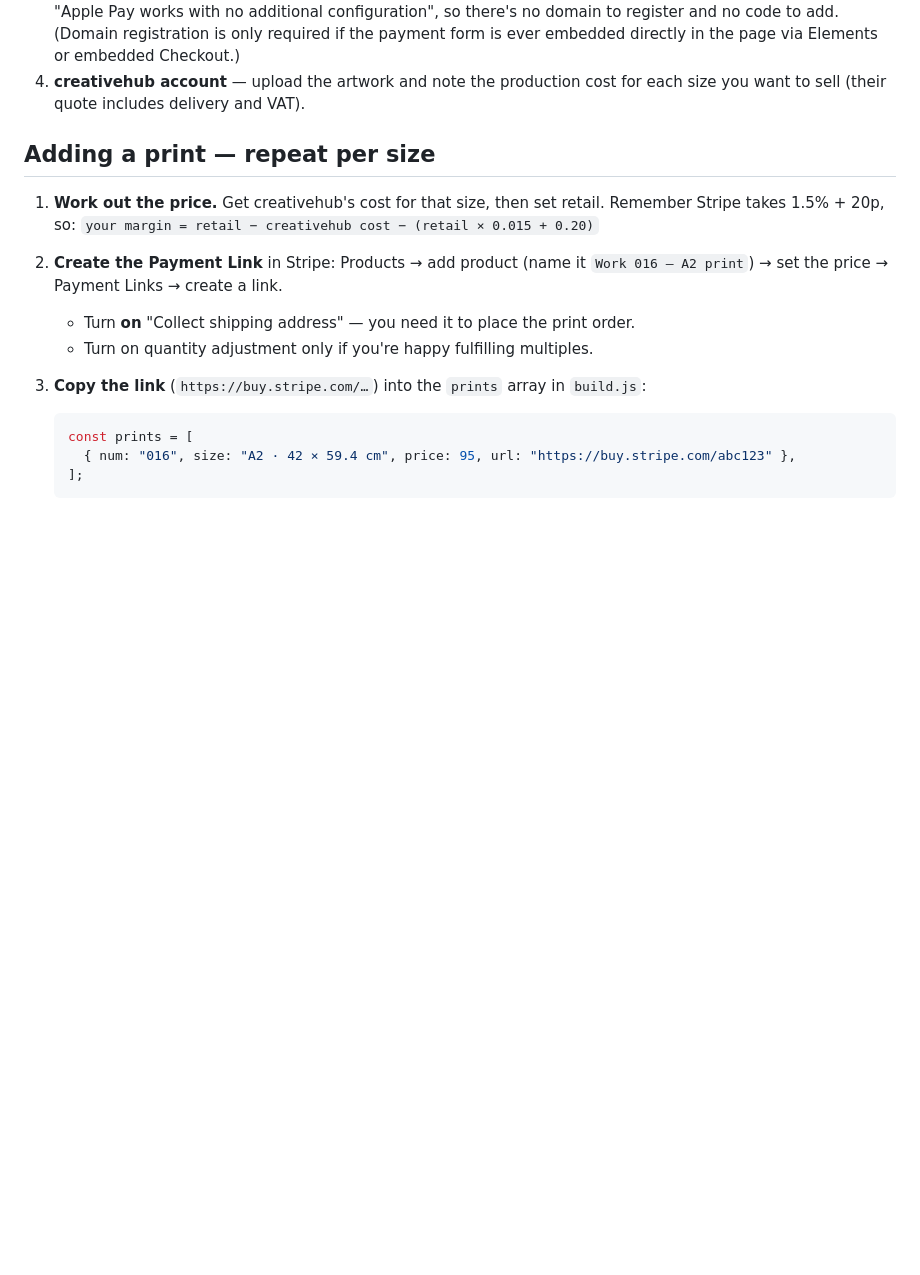
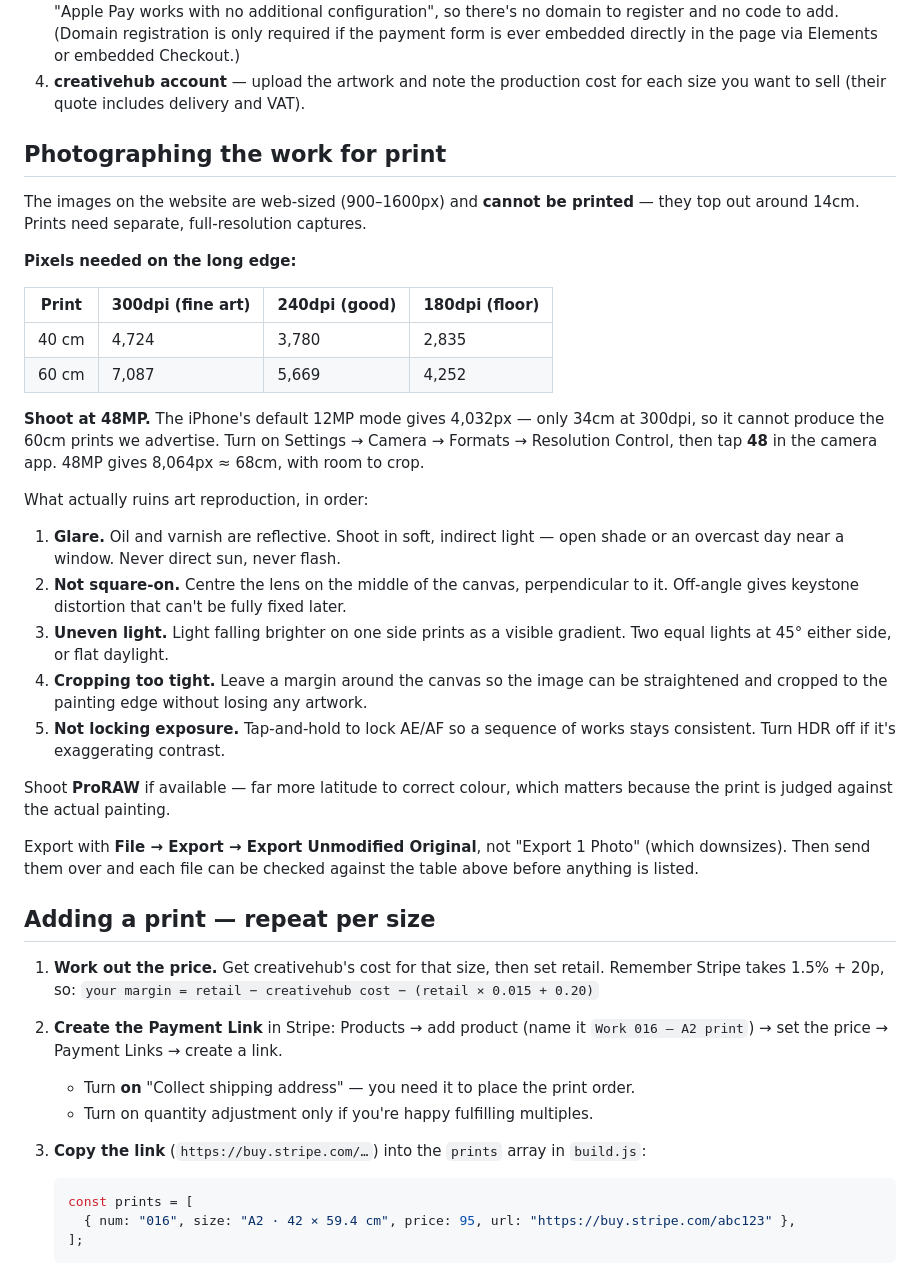
Before and after one commit to Matskva/matas-portfolio, a Markdown page: PRINTS.md, the part around the change. GitHub-like rendering; blank space fills up the shorter version.

Commit message:
Add photography spec for print-resolution captures
Documents the pixel targets per advertised size and flags that the iPhone's
default 12MP mode tops out at 34cm, short of the 60cm prints offered.

Co-Authored-By: Claude Opus 5 <noreply@anthropic.com>

```diff
--- a/PRINTS.md
+++ b/PRINTS.md
@@ -24,6 +24,43 @@ production + delivery → the difference is your margin.
    ever embedded directly in the page via Elements or embedded Checkout.)
 4. **creativehub account** — upload the artwork and note the production cost for
    each size you want to sell (their quote includes delivery and VAT).
+
+## Photographing the work for print
+
+The images on the website are web-sized (900–1600px) and **cannot be printed** —
+they top out around 14cm. Prints need separate, full-resolution captures.
+
+**Pixels needed on the long edge:**
+
+| Print | 300dpi (fine art) | 240dpi (good) | 180dpi (floor) |
+|---|---|---|---|
+| 40 cm | 4,724 | 3,780 | 2,835 |
+| 60 cm | 7,087 | 5,669 | 4,252 |
+
+**Shoot at 48MP.** The iPhone's default 12MP mode gives 4,032px — only 34cm at
+300dpi, so it cannot produce the 60cm prints we advertise. Turn on
+Settings → Camera → Formats → Resolution Control, then tap **48** in the camera
+app. 48MP gives 8,064px ≈ 68cm, with room to crop.
+
+What actually ruins art reproduction, in order:
+
+1. **Glare.** Oil and varnish are reflective. Shoot in soft, indirect light —
+   open shade or an overcast day near a window. Never direct sun, never flash.
+2. **Not square-on.** Centre the lens on the middle of the canvas, perpendicular
+   to it. Off-angle gives keystone distortion that can't be fully fixed later.
+3. **Uneven light.** Light falling brighter on one side prints as a visible
+   gradient. Two equal lights at 45° either side, or flat daylight.
+4. **Cropping too tight.** Leave a margin around the canvas so the image can be
+   straightened and cropped to the painting edge without losing any artwork.
+5. **Not locking exposure.** Tap-and-hold to lock AE/AF so a sequence of works
+   stays consistent. Turn HDR off if it's exaggerating contrast.
+
+Shoot **ProRAW** if available — far more latitude to correct colour, which
+matters because the print is judged against the actual painting.
+
+Export with **File → Export → Export Unmodified Original**, not "Export 1 Photo"
+(which downsizes). Then send them over and each file can be checked against the
+table above before anything is listed.
 
 ## Adding a print — repeat per size
 
```
